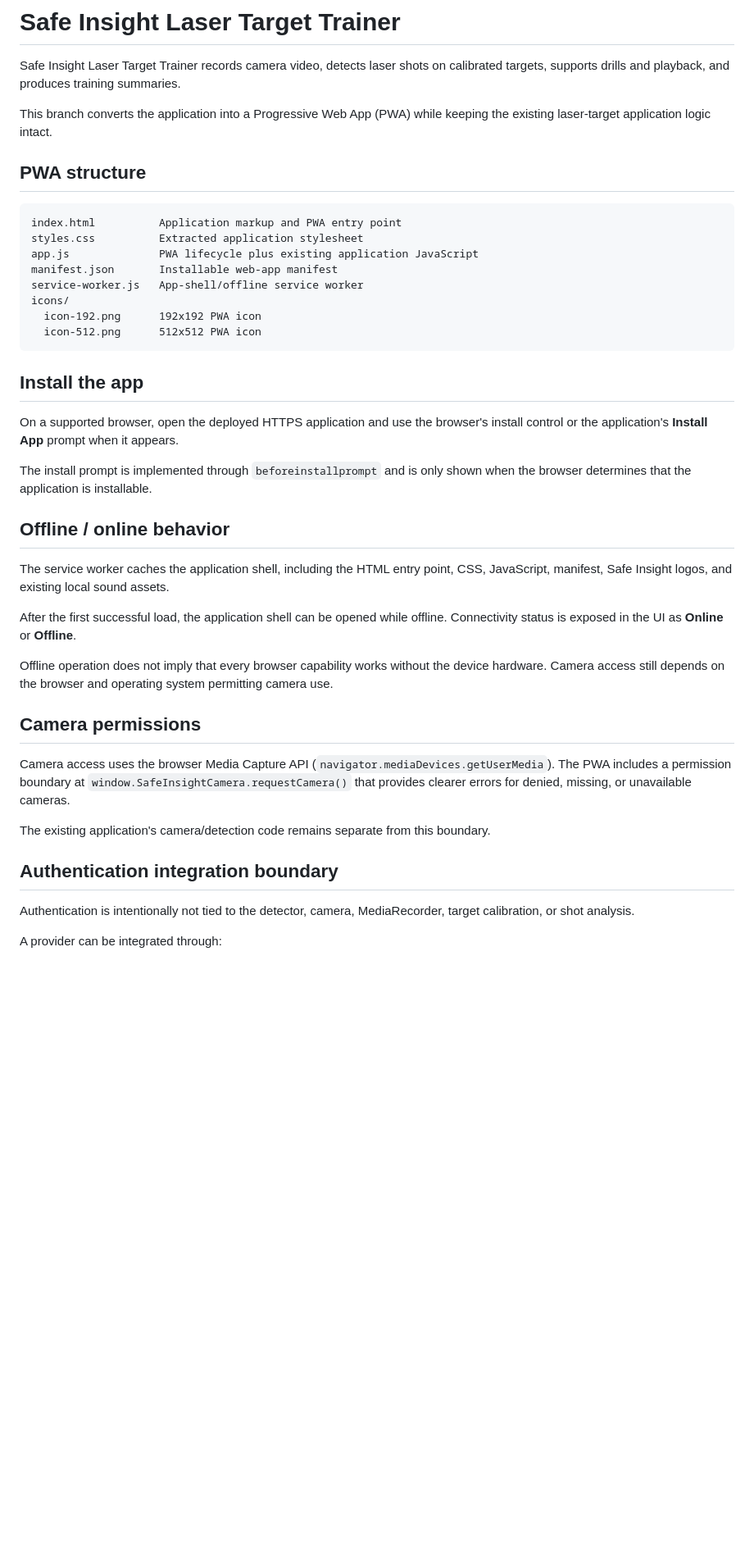
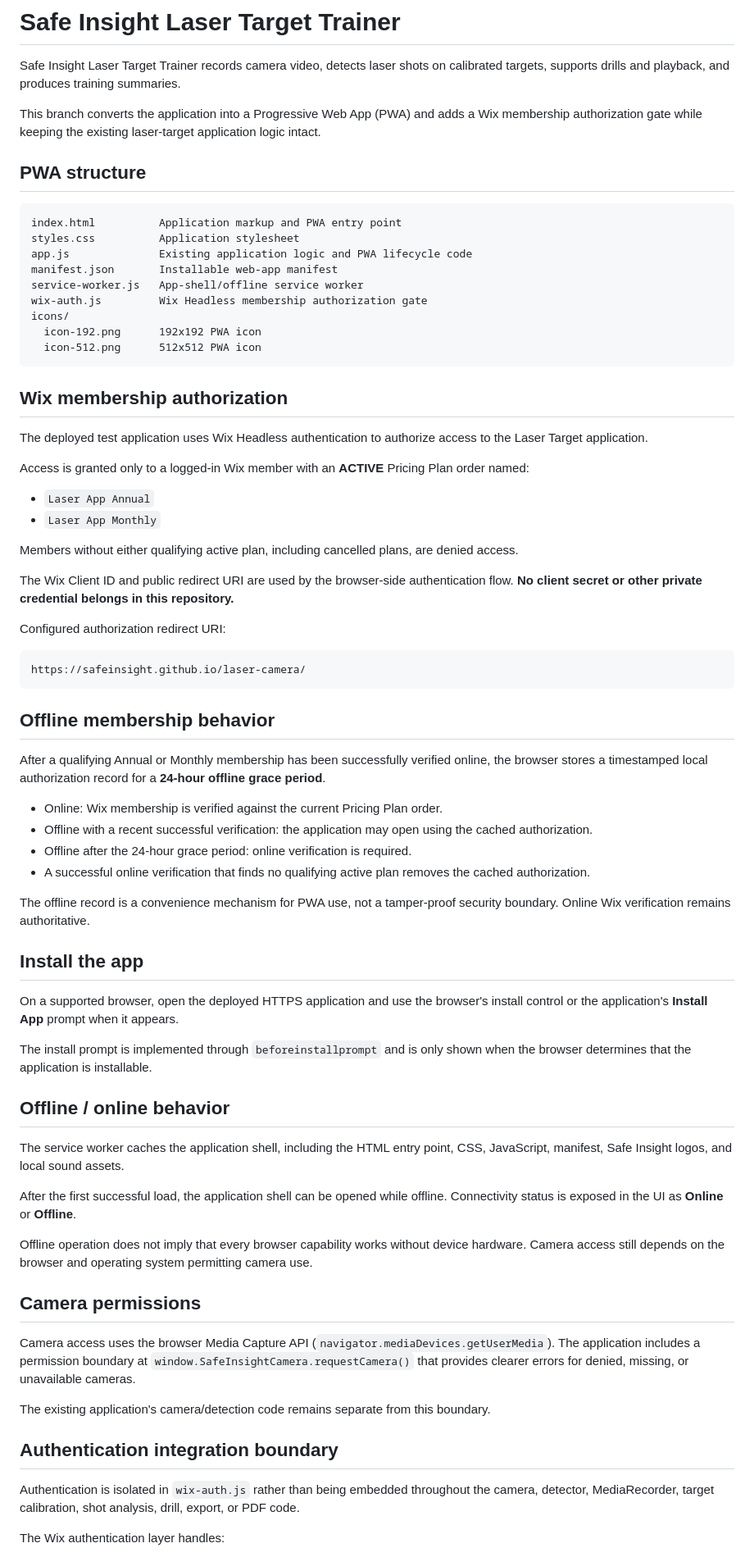
Before and after one commit to safeinsight/laser-camera, a Markdown page: README.md, the part around one of its changes. Shown at 82% size. GitHub-like rendering; blank space fills up the shorter version.

````diff
--- a/README.md
+++ b/README.md
@@ -2,20 +2,51 @@
 
 Safe Insight Laser Target Trainer records camera video, detects laser shots on calibrated targets, supports drills and playback, and produces training summaries.
 
-This branch converts the application into a Progressive Web App (PWA) while keeping the existing laser-target application logic intact.
+This branch converts the application into a Progressive Web App (PWA) and adds a Wix membership authorization gate while keeping the existing laser-target application logic intact.
 
 ## PWA structure
 
 ```text
 index.html          Application markup and PWA entry point
-styles.css          Extracted application stylesheet
-app.js              PWA lifecycle plus existing application JavaScript
+styles.css          Application stylesheet
+app.js              Existing application logic and PWA lifecycle code
 manifest.json       Installable web-app manifest
 service-worker.js   App-shell/offline service worker
+wix-auth.js         Wix Headless membership authorization gate
 icons/
   icon-192.png      192x192 PWA icon
   icon-512.png      512x512 PWA icon
 ```
+
+## Wix membership authorization
+
+The deployed test application uses Wix Headless authentication to authorize access to the Laser Target application.
+
+Access is granted only to a logged-in Wix member with an **ACTIVE** Pricing Plan order named:
+
+- `Laser App Annual`
+- `Laser App Monthly`
+
+Members without either qualifying active plan, including cancelled plans, are denied access.
+
+The Wix Client ID and public redirect URI are used by the browser-side authentication flow. **No client secret or other private credential belongs in this repository.**
+
+Configured authorization redirect URI:
+
+```text
+https://safeinsight.github.io/laser-camera/
+```
+
+## Offline membership behavior
+
+After a qualifying Annual or Monthly membership has been successfully verified online, the browser stores a timestamped local authorization record for a **24-hour offline grace period**.
+
+- Online: Wix membership is verified against the current Pricing Plan order.
+- Offline with a recent successful verification: the application may open using the cached authorization.
+- Offline after the 24-hour grace period: online verification is required.
+- A successful online verification that finds no qualifying active plan removes the cached authorization.
+
+The offline record is a convenience mechanism for PWA use, not a tamper-proof security boundary. Online Wix verification remains authoritative.
 
 ## Install the app
 
@@ -25,21 +56,21 @@ The install prompt is implemented through `beforeinstallprompt` and is only show
 
 ## Offline / online behavior
 
-The service worker caches the application shell, including the HTML entry point, CSS, JavaScript, manifest, Safe Insight logos, and existing local sound assets.
+The service worker caches the application shell, including the HTML entry point, CSS, JavaScript, manifest, Safe Insight logos, and local sound assets.
 
 After the first successful load, the application shell can be opened while offline. Connectivity status is exposed in the UI as **Online** or **Offline**.
 
-Offline operation does not imply that every browser capability works without the device hardware. Camera access still depends on the browser and operating system permitting camera use.
+Offline operation does not imply that every browser capability works without device hardware. Camera access still depends on the browser and operating system permitting camera use.
 
 ## Camera permissions
 
-Camera access uses the browser Media Capture API (`navigator.mediaDevices.getUserMedia`). The PWA includes a permission boundary at `window.SafeInsightCamera.requestCamera()` that provides clearer errors for denied, missing, or unavailable cameras.
+Camera access uses the browser Media Capture API (`navigator.mediaDevices.getUserMedia`). The application includes a permission boundary at `window.SafeInsightCamera.requestCamera()` that provides clearer errors for denied, missing, or unavailable cameras.
 
 The existing application's camera/detection code remains separate from this boundary.
 
 ## Authentication integration boundary
 
-Authentication is intentionally not tied to the detector, camera, MediaRecorder, target calibration, or shot analysis.
+Authentication is isolated in `wix-auth.js` rather than being embedded throughout the camera, detector, MediaRecorder, target calibration, shot analysis, drill, export, or PDF code.
 
-A provider can be integrated through:
+The Wix authentication layer handles:
 
````
Also changed, not shown: other parts of README.md (+38 -15 lines).
